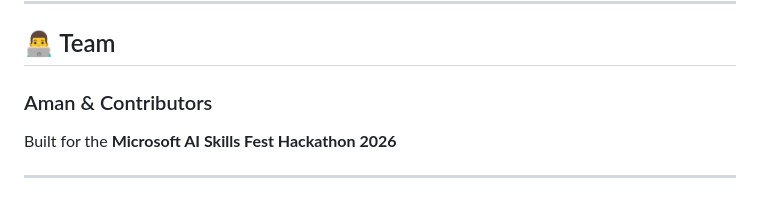
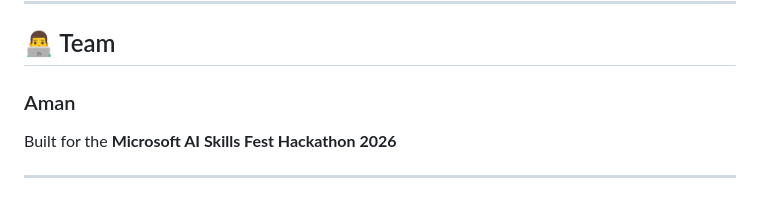
Before and after one commit to amanyadavkr098-bot/RepoPilot-AI-Foundry, a Markdown page: README.md, the part around one of its changes. Rendered like a GitHub page.

Commit message:
Enhance README with screenshots and team details
Updated README with new screenshots and team information.

```diff
--- a/README.md
+++ b/README.md
@@ -411,7 +423,7 @@ RepoPilot AI transforms confusing repositories into actionable contributor intel
 
 ## 👨‍💻 Team
 
-### Aman & Contributors
+### Aman
 Built for the **Microsoft AI Skills Fest Hackathon 2026**
 
 ---
```
Also changed, not shown: other parts of README.md (+16 -4 lines).
